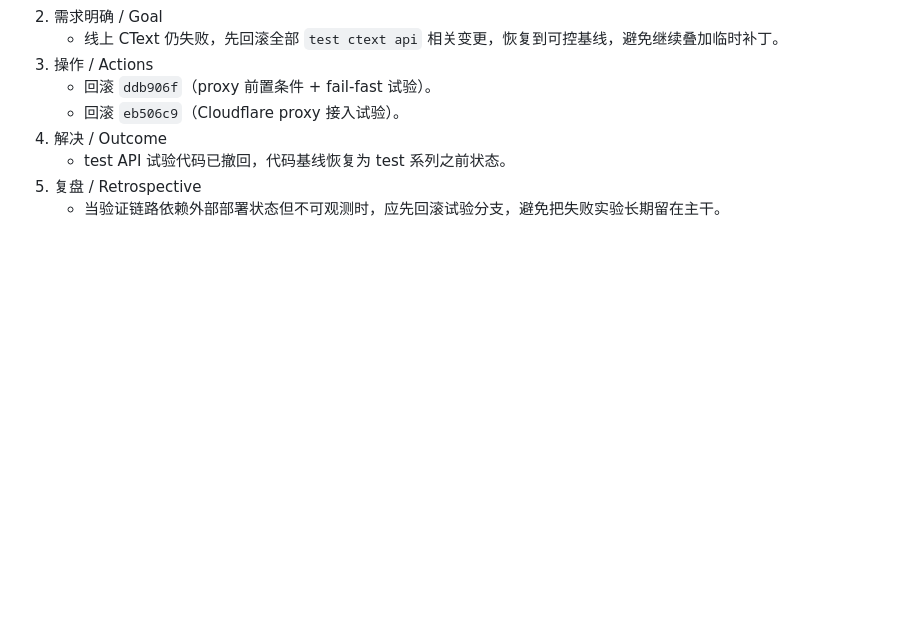
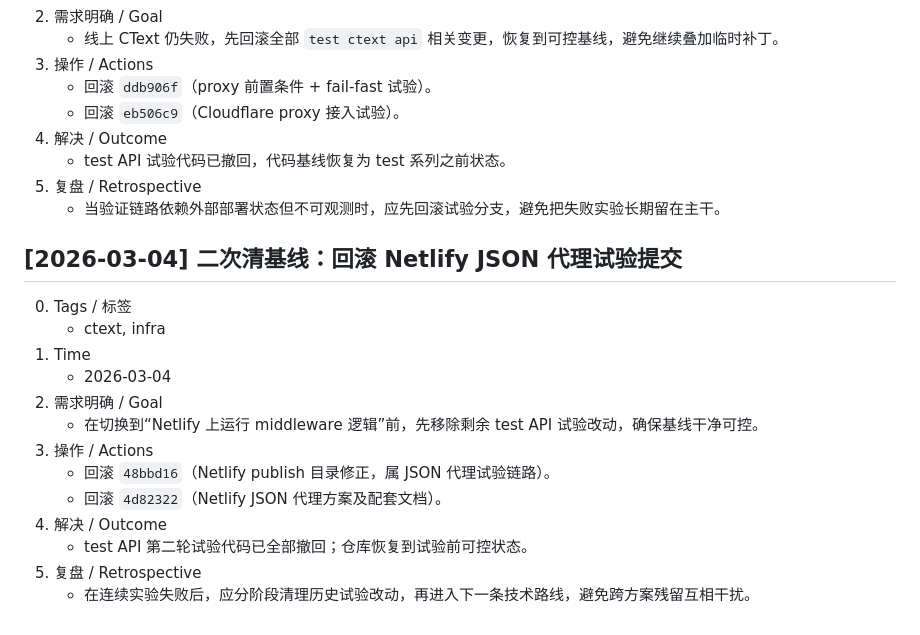
Before and after one commit to Lingyue-001/MATHesis, a Markdown page: LOG_已完成改动和复盘_Completed_Changes_and_Retrospective.md, the part around the change. GitHub-like rendering; blank space fills up the shorter version.

Commit message:
record second baseline cleanup by reverting netlify json proxy experiment commits. Implemented with Codex assistance. (with Codex)

```diff
--- a/LOG_已完成改动和复盘_Completed_Changes_and_Retrospective.md
+++ b/LOG_已完成改动和复盘_Completed_Changes_and_Retrospective.md
@@ -928,3 +928,18 @@
    - test API 试验代码已撤回，代码基线恢复为 test 系列之前状态。
 5. 复盘 / Retrospective
    - 当验证链路依赖外部部署状态但不可观测时，应先回滚试验分支，避免把失败实验长期留在主干。
+
+## [2026-03-04] 二次清基线：回滚 Netlify JSON 代理试验提交
+0. Tags / 标签
+   - ctext, infra
+1. Time
+   - 2026-03-04
+2. 需求明确 / Goal
+   - 在切换到“Netlify 上运行 middleware 逻辑”前，先移除剩余 test API 试验改动，确保基线干净可控。
+3. 操作 / Actions
+   - 回滚 `48bbd16`（Netlify publish 目录修正，属 JSON 代理试验链路）。
+   - 回滚 `4d82322`（Netlify JSON 代理方案及配套文档）。
+4. 解决 / Outcome
+   - test API 第二轮试验代码已全部撤回；仓库恢复到试验前可控状态。
+5. 复盘 / Retrospective
+   - 在连续实验失败后，应分阶段清理历史试验改动，再进入下一条技术路线，避免跨方案残留互相干扰。
```
